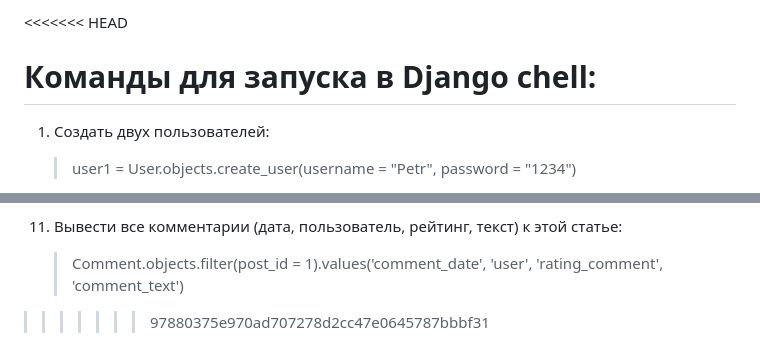
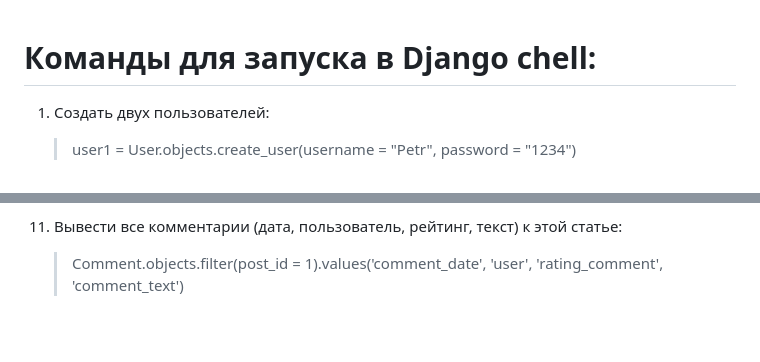
Before and after one commit to palpal159/NewsPortal, a Markdown page: README.md, 2 parts joined by grey strips. GitHub-like rendering; blank space fills up the shorter version.

```diff
--- a/README.md
+++ b/README.md
@@ -1,4 +1,4 @@
-<<<<<<< HEAD
+
 # Команды для запуска в Django chell:
 
 1. Создать двух пользователей:
@@ -342,4 +342,3 @@
 11. Вывести все комментарии (дата, пользователь, рейтинг, текст) к этой статье:
 
     > Comment.objects.filter(post_id = 1).values('comment_date', 'user', 'rating_comment', 'comment_text')
->>>>>>> 97880375e970ad707278d2cc47e0645787bbbf31
```
